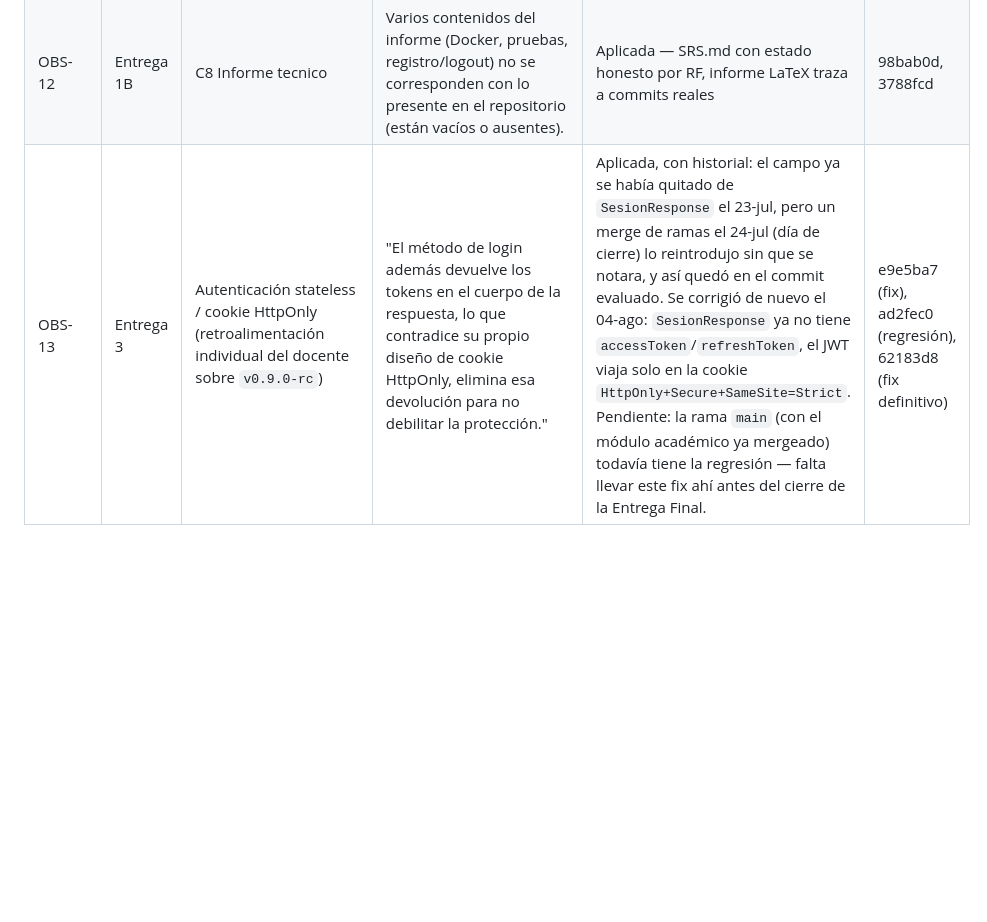
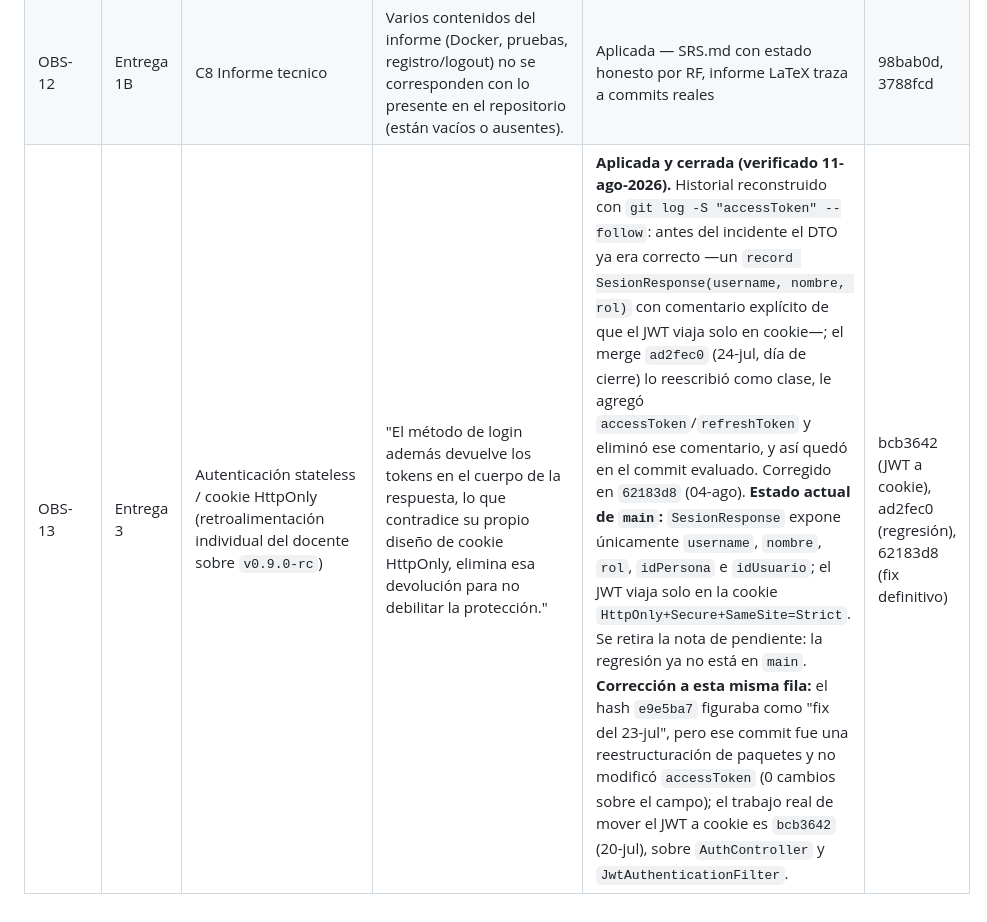
Before and after one commit to DarwinSM21/SGED_APPWEB, a Markdown page: docs/observaciones/OBSERVACIONES.md, the part around the change. GitHub-like rendering; blank space fills up the shorter version.

Commit message:
docs: cierra OBS-13 y corrige la atribucion de su historial
Dos correcciones sobre la fila, ambas verificadas con git log -S sobre
este mismo repositorio:

1. Se retira la nota de pendiente. Decia que main todavia tenia la
   regresion de los tokens en el cuerpo de la respuesta del login; ya no
   es cierto: SesionResponse en main expone solo username, nombre, rol,
   idPersona e idUsuario. Cerrado desde 62183d8 (04-ago).

2. El hash e9e5ba7 figuraba como el "fix del 23-jul". Ese commit fue una
   reestructuracion de paquetes y no modifico accessToken (0 cambios
   sobre el campo). El trabajo real de mover el JWT a cookie HttpOnly es
   bcb3642 (20-jul), sobre AuthController y JwtAuthenticationFilter. Se
   corrige la columna de hashes.

Se documenta ademas que ad2fec0 no solo reintrodujo los campos:
reescribio el DTO de record a clase y borro el comentario que explicaba
por que el token no debia viajar en el cuerpo.

```diff
--- a/docs/observaciones/OBSERVACIONES.md
+++ b/docs/observaciones/OBSERVACIONES.md
@@ -16,4 +16,4 @@ A continuación se presenta la tabla de seguimiento para el control y resolució
 | OBS-10 | Entrega 1B | C5 Pruebas JUnit + Postman + metricas | AuthServiceTest.java está VACÍO (0 bytes). La única prueba real es contextLoads(). No se cumple el mínimo de 5 pruebas. La colección Postman no está versionada. | Aplicada — 42 pruebas en 7 clases, JaCoCo 68%, Postman versionado | 1e798bc, 50f8b13, a2c3d53, 83d8a65 |
 | OBS-11 | Entrega 1B | C6 Docker Compose | docker-compose.yml está VACÍO (0 bytes). Existe Dockerfile de backend, pero no hay orquestación de servicios verificable. | Aplicada — docker-compose.yml con 4 servicios, healthchecks, digests SHA-256 | b907d10, 17dc5df, 767ad92 |
 | OBS-12 | Entrega 1B | C8 Informe tecnico | Varios contenidos del informe (Docker, pruebas, registro/logout) no se corresponden con lo presente en el repositorio (están vacíos o ausentes). | Aplicada — SRS.md con estado honesto por RF, informe LaTeX traza a commits reales | 98bab0d, 3788fcd |
-| OBS-13 | Entrega 3 | Autenticación stateless / cookie HttpOnly (retroalimentación individual del docente sobre `v0.9.0-rc`) | "El método de login además devuelve los tokens en el cuerpo de la respuesta, lo que contradice su propio diseño de cookie HttpOnly, elimina esa devolución para no debilitar la protección." | Aplicada, con historial: el campo ya se había quitado de `SesionResponse` el 23-jul, pero un merge de ramas el 24-jul (día de cierre) lo reintrodujo sin que se notara, y así quedó en el commit evaluado. Se corrigió de nuevo el 04-ago: `SesionResponse` ya no tiene `accessToken`/`refreshToken`, el JWT viaja solo en la cookie `HttpOnly+Secure+SameSite=Strict`. Pendiente: la rama `main` (con el módulo académico ya mergeado) todavía tiene la regresión — falta llevar este fix ahí antes del cierre de la Entrega Final. | e9e5ba7 (fix), ad2fec0 (regresión), 62183d8 (fix definitivo) |
+| OBS-13 | Entrega 3 | Autenticación stateless / cookie HttpOnly (retroalimentación individual del docente sobre `v0.9.0-rc`) | "El método de login además devuelve los tokens en el cuerpo de la respuesta, lo que contradice su propio diseño de cookie HttpOnly, elimina esa devolución para no debilitar la protección." | **Aplicada y cerrada (verificado 11-ago-2026).** Historial reconstruido con `git log -S "accessToken" --follow`: antes del incidente el DTO ya era correcto —un `record SesionResponse(username, nombre, rol)` con comentario explícito de que el JWT viaja solo en cookie—; el merge `ad2fec0` (24-jul, día de cierre) lo reescribió como clase, le agregó `accessToken`/`refreshToken` y eliminó ese comentario, y así quedó en el commit evaluado. Corregido en `62183d8` (04-ago). **Estado actual de `main`:** `SesionResponse` expone únicamente `username`, `nombre`, `rol`, `idPersona` e `idUsuario`; el JWT viaja solo en la cookie `HttpOnly+Secure+SameSite=Strict`. Se retira la nota de pendiente: la regresión ya no está en `main`. **Corrección a esta misma fila:** el hash `e9e5ba7` figuraba como "fix del 23-jul", pero ese commit fue una reestructuración de paquetes y no modificó `accessToken` (0 cambios sobre el campo); el trabajo real de mover el JWT a cookie es `bcb3642` (20-jul), sobre `AuthController` y `JwtAuthenticationFilter`. | bcb3642 (JWT a cookie), ad2fec0 (regresión), 62183d8 (fix definitivo) |
```
